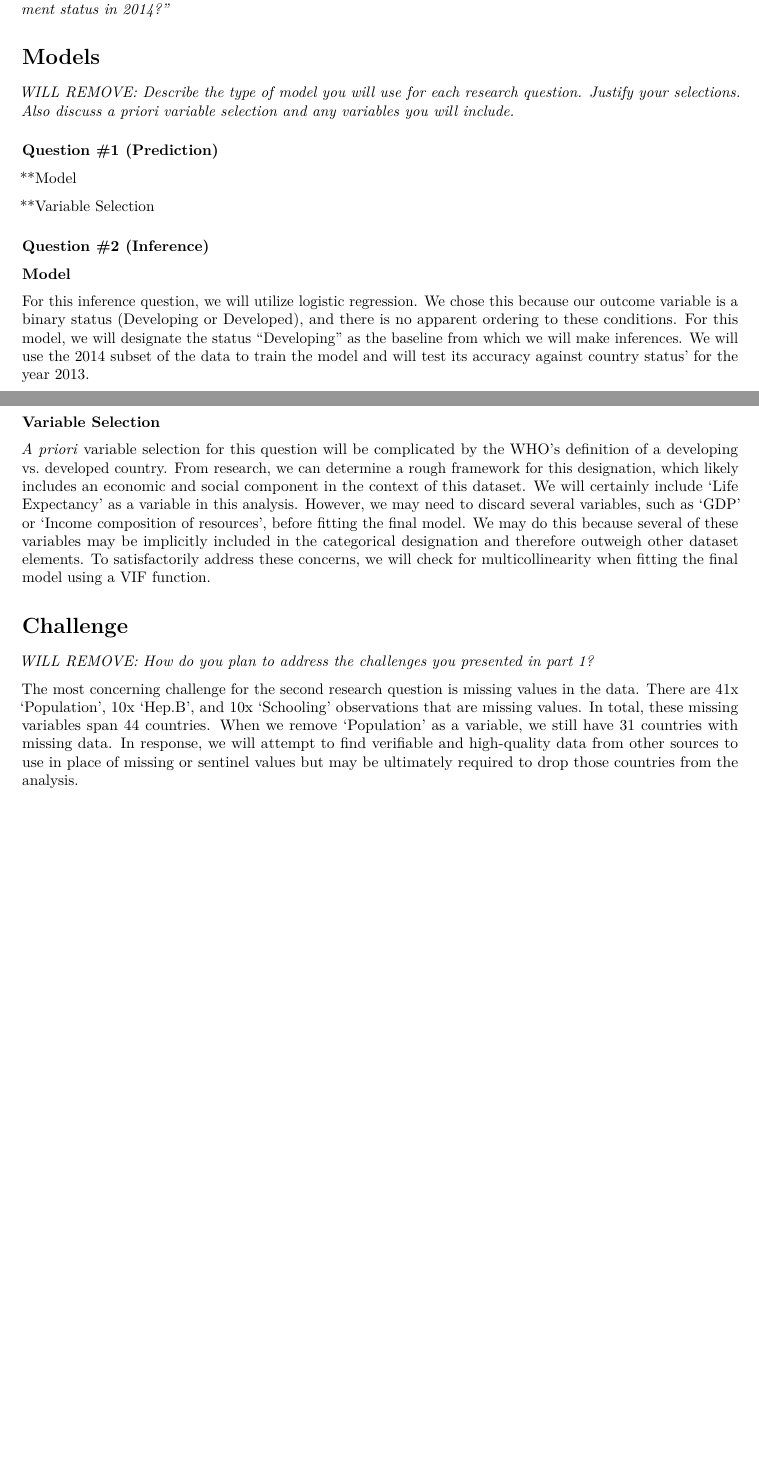
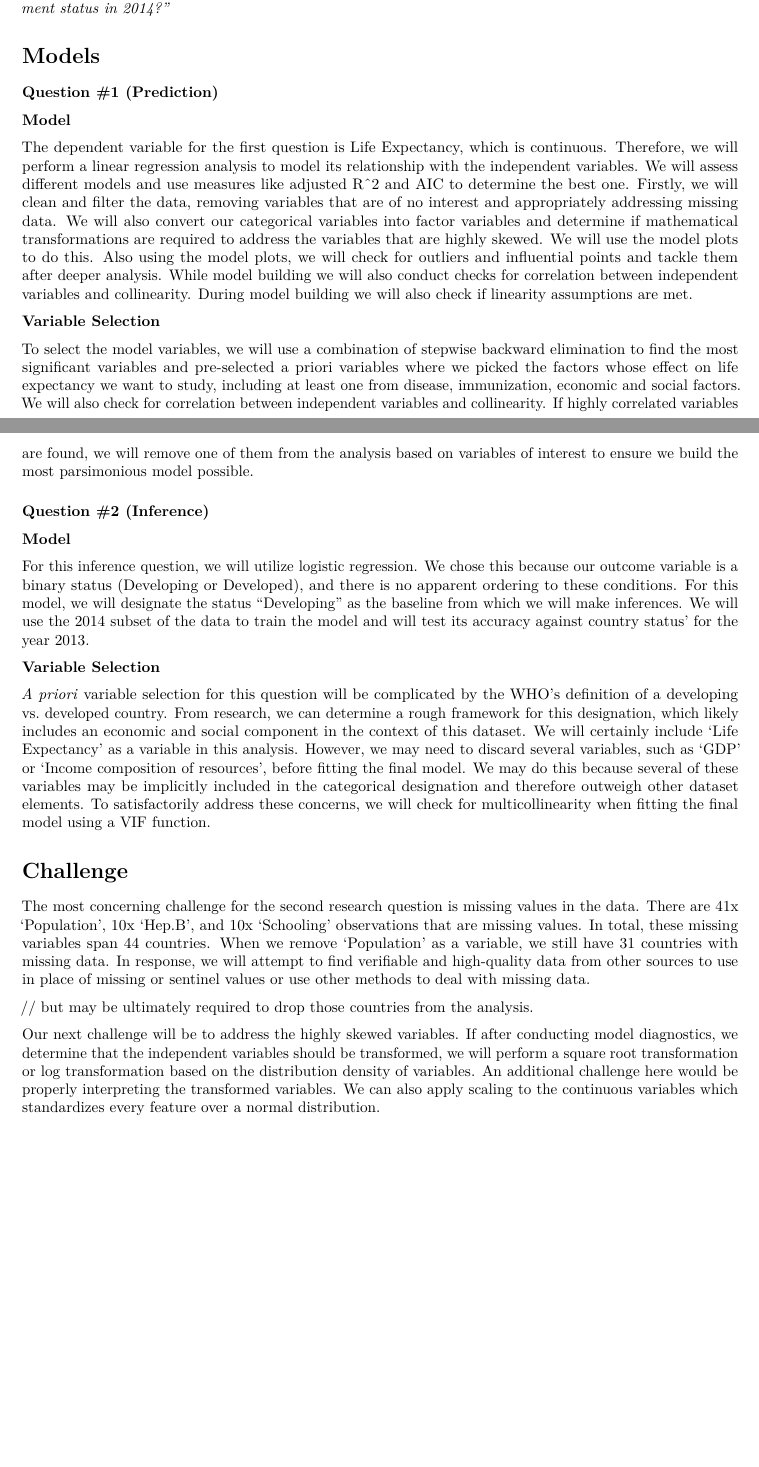
Before and after one commit to andrewkroening/orange-modeling-project, an R Markdown document (Part 2 - Modeling/Orange_Part_2.Rmd): two parts of pages 1 and 2 of 2, joined at a grey line, cut so that both start at the same text, the shorter picture padded with empty space. Rendered offline with R 4.5, knitr and Pandoc, then LaTeX, with nearby package versions.

Commit message:
Added other sections for Part2 - Pooja and Echo

```diff
--- a/Part 2 - Modeling/Orange_Part_2.Rmd
+++ b/Part 2 - Modeling/Orange_Part_2.Rmd
@@ -21,17 +19,17 @@ The dataset used for this research is from the World Health Organization (WHO).
 
 *"How did disease and mortality rates, along with national economic factors, contribute to a country's development status in 2014?"*
 
-
 # Models
-
-*WILL REMOVE: Describe the type of model you will use for each research question. Justify your selections. Also discuss a priori variable selection and any variables you will include.*
 
 ### Question #1 (Prediction)
 
-**Model
+**Model**
 
-**Variable Selection
+The dependent variable for the first question is Life Expectancy, which is continuous. Therefore, we will perform a linear regression analysis to model its relationship with the independent variables. We will assess different models and use measures like adjusted R^2 and AIC to determine the best one. Firstly, we will clean and filter the data, removing variables that are of no interest and appropriately addressing missing data. We will also convert our categorical variables into factor variables and determine if mathematical transformations are required to address the variables that are highly skewed. We will use the model plots to do this. Also using the model plots, we will check for outliers and influential points and tackle them after deeper analysis. While model building we will also conduct checks for correlation between independent variables and collinearity. During model building we will also check if linearity assumptions are met.
 
+**Variable Selection**
+
+To select the model variables, we will use a combination of stepwise backward elimination to find the most significant variables and pre-selected a priori variables where we picked the factors whose effect on life expectancy we want to study, including at least one from disease, immunization, economic and social factors. We will also check for correlation between independent variables and collinearity. If highly correlated variables are found, we will remove one of them from the analysis based on variables of interest to ensure we build the most parsimonious model possible.
 
 ### Question #2 (Inference)
 
@@ -45,6 +43,8 @@ For this inference question, we will utilize logistic regression. We chose this
 
 # Challenge
 
-*WILL REMOVE: How do you plan to address the challenges you presented in part 1?*
+The most concerning challenge for the second research question is missing values in the data. There are 41x 'Population', 10x 'Hep.B', and 10x 'Schooling' observations that are missing values. In total, these missing variables span 44 countries. When we remove 'Population' as a variable, we still have 31 countries with missing data. In response, we will attempt to find verifiable and high-quality data from other sources to use in place of missing or sentinel values or use other methods to deal with missing data.
 
-The most concerning challenge for the second research question is missing values in the data. There are  41x 'Population', 10x 'Hep.B', and 10x 'Schooling' observations that are missing values. In total, these missing variables span 44 countries. When we remove 'Population' as a variable, we still have 31 countries with missing data. In response, we will attempt to find verifiable and high-quality data from other sources to use in place of missing or sentinel values but may be ultimately required to drop those countries from the analysis.
+// but may be ultimately required to drop those countries from the analysis.
+
+Our next challenge will be to address the highly skewed variables. If after conducting model diagnostics, we determine that the independent variables should be transformed, we will perform a square root transformation or log transformation based on the distribution density of variables. An additional challenge here would be properly interpreting the transformed variables. We can also apply scaling to the continuous variables which standardizes every feature over a normal distribution.
```
Also changed, not shown: Part 2 - Modeling/Orange_Part_2.pdf, Part 2 - Modeling/Orange_Part_2.Rmd (2 more changed lines).
